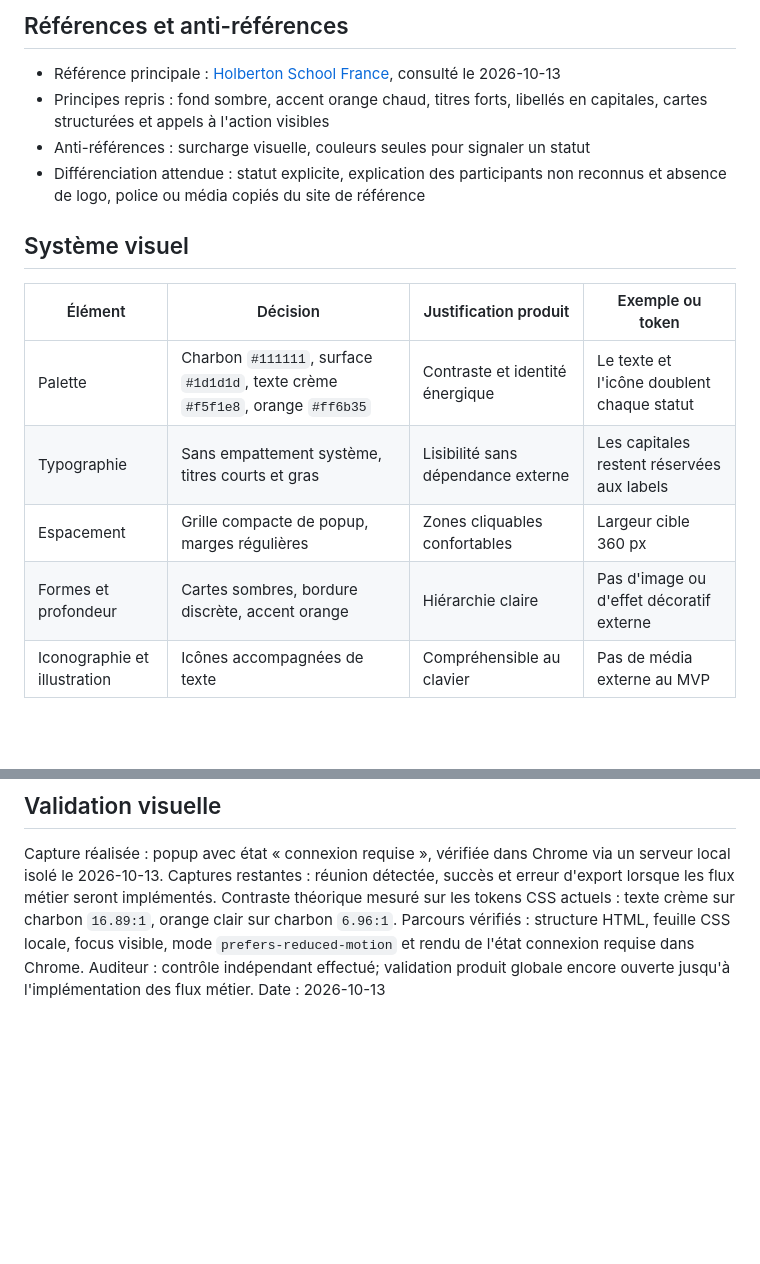
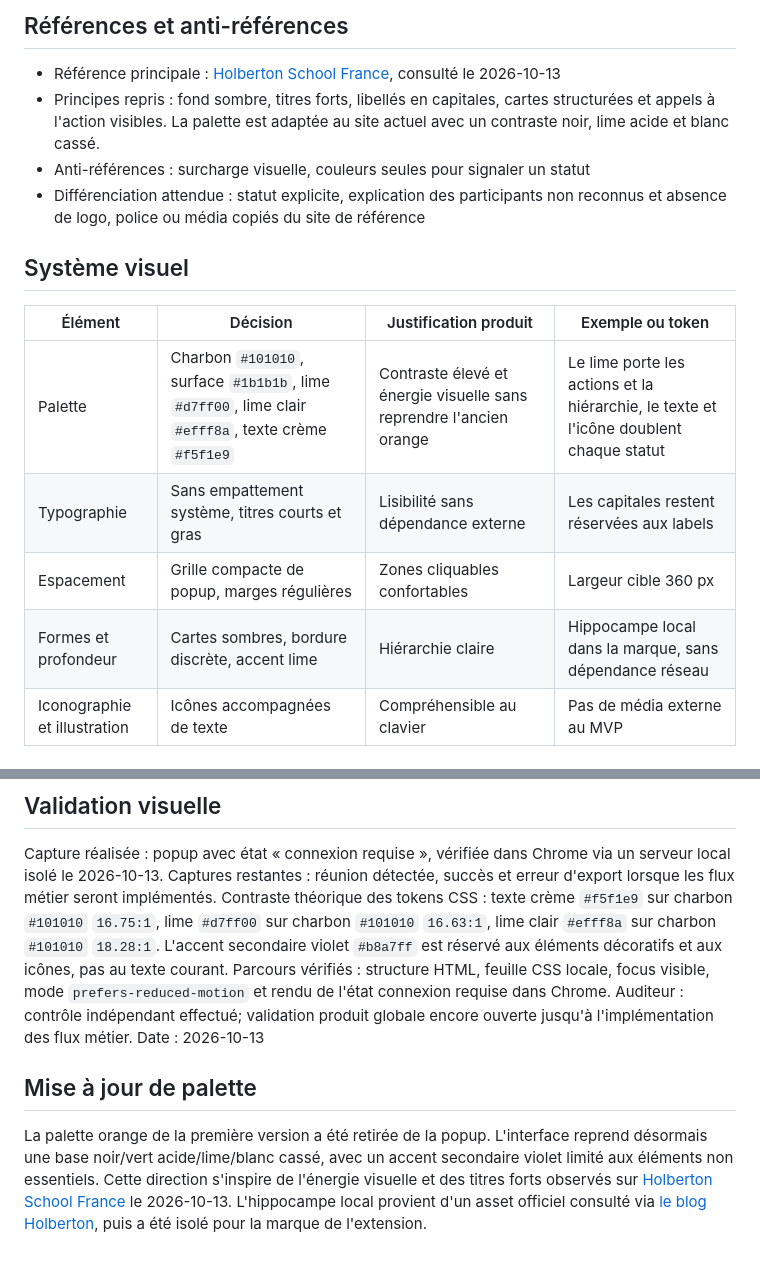
Before and after one commit to Krapaud-Labs/holbies-meet-tracker, a Markdown page: docs/design/visual-direction.md, 2 parts joined by grey strips. Rendered like a GitHub page; blank space fills up the shorter version.

Commit message:
style: refine Holberton popup identity

```diff
--- a/docs/design/visual-direction.md
+++ b/docs/design/visual-direction.md
@@ -9,7 +9,7 @@ Interface sobre et lisible, orientée confiance et vérification, avec l'énergi
 ## Références et anti-références
 
 - Référence principale : [Holberton School France](https://www.holbertonschool.fr/), consulté le 2026-10-13
-- Principes repris : fond sombre, accent orange chaud, titres forts, libellés en capitales, cartes structurées et appels à l'action visibles
+- Principes repris : fond sombre, titres forts, libellés en capitales, cartes structurées et appels à l'action visibles. La palette est adaptée au site actuel avec un contraste noir, lime acide et blanc cassé.
 - Anti-références : surcharge visuelle, couleurs seules pour signaler un statut
 - Différenciation attendue : statut explicite, explication des participants non reconnus et absence de logo, police ou média copiés du site de référence
 
@@ -17,10 +17,10 @@ Interface sobre et lisible, orientée confiance et vérification, avec l'énergi
 
 | Élément | Décision | Justification produit | Exemple ou token |
 | --- | --- | --- | --- |
-| Palette | Charbon `#111111`, surface `#1d1d1d`, texte crème `#f5f1e8`, orange `#ff6b35` | Contraste et identité énergique | Le texte et l'icône doublent chaque statut |
+| Palette | Charbon `#101010`, surface `#1b1b1b`, lime `#d7ff00`, lime clair `#efff8a`, texte crème `#f5f1e9` | Contraste élevé et énergie visuelle sans reprendre l'ancien orange | Le lime porte les actions et la hiérarchie, le texte et l'icône doublent chaque statut |
 | Typographie | Sans empattement système, titres courts et gras | Lisibilité sans dépendance externe | Les capitales restent réservées aux labels |
 | Espacement | Grille compacte de popup, marges régulières | Zones cliquables confortables | Largeur cible 360 px |
-| Formes et profondeur | Cartes sombres, bordure discrète, accent orange | Hiérarchie claire | Pas d'image ou d'effet décoratif externe |
+| Formes et profondeur | Cartes sombres, bordure discrète, accent lime | Hiérarchie claire | Hippocampe local dans la marque, sans dépendance réseau |
 | Iconographie et illustration | Icônes accompagnées de texte | Compréhensible au clavier | Pas de média externe au MVP |
 
 ## Composants, états et motion
@@ -37,7 +37,11 @@ Points de rupture : permissions refusées, participant inconnu et export local.
 
 Capture réalisée : popup avec état « connexion requise », vérifiée dans Chrome via un serveur local isolé le 2026-10-13.
 Captures restantes : réunion détectée, succès et erreur d'export lorsque les flux métier seront implémentés.
-Contraste théorique mesuré sur les tokens CSS actuels : texte crème sur charbon `16.89:1`, orange clair sur charbon `6.96:1`.
+Contraste théorique des tokens CSS : texte crème `#f5f1e9` sur charbon `#101010` `16.75:1`, lime `#d7ff00` sur charbon `#101010` `16.63:1`, lime clair `#efff8a` sur charbon `#101010` `18.28:1`. L'accent secondaire violet `#b8a7ff` est réservé aux éléments décoratifs et aux icônes, pas au texte courant.
 Parcours vérifiés : structure HTML, feuille CSS locale, focus visible, mode `prefers-reduced-motion` et rendu de l'état connexion requise dans Chrome.
 Auditeur : contrôle indépendant effectué; validation produit globale encore ouverte jusqu'à l'implémentation des flux métier.
 Date : 2026-10-13
+
+## Mise à jour de palette
+
+La palette orange de la première version a été retirée de la popup. L'interface reprend désormais une base noir/vert acide/lime/blanc cassé, avec un accent secondaire violet limité aux éléments non essentiels. Cette direction s'inspire de l'énergie visuelle et des titres forts observés sur [Holberton School France](https://www.holbertonschool.fr/) le 2026-10-13. L'hippocampe local provient d'un asset officiel consulté via [le blog Holberton](https://blog.holbertonschool.com/holberton-school-define-your-future/), puis a été isolé pour la marque de l'extension.
```
